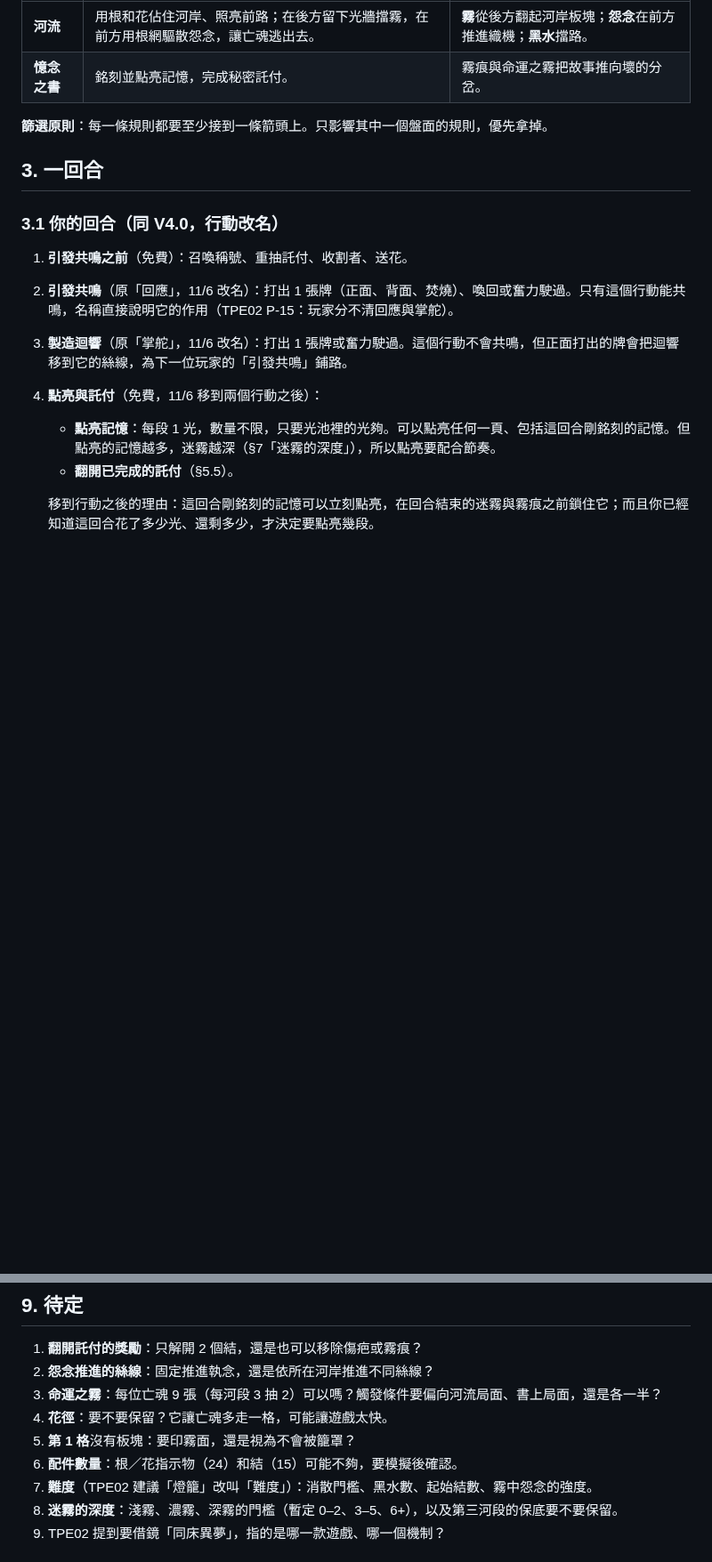
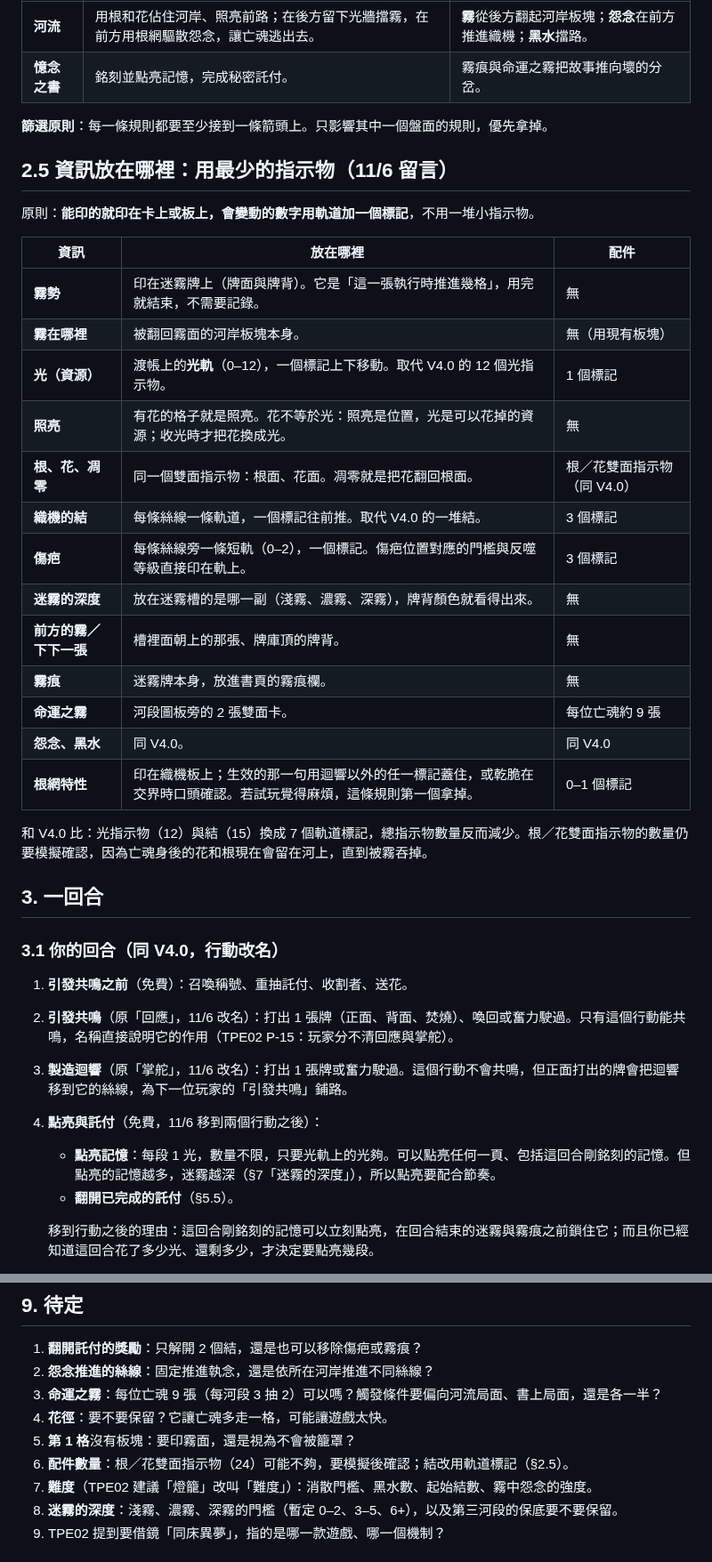
Before and after one commit to Ralph-Liu-Hub/Boardgame-Netherbloom, a Markdown page: docs/design/V5-proposal.zh-TW.md, 2 parts joined by grey strips. Shown at 89% size. GitHub-like rendering; blank space fills up the shorter version.

Commit message:
Add an information and components section to the V5 proposal
Co-Authored-By: Claude Opus 5.5 <noreply@anthropic.com>
Claude-Session: https://claude.ai/code/session_016kXWEDCMPSTqoYEjYYtRzv

```diff
--- a/docs/design/V5-proposal.zh-TW.md
+++ b/docs/design/V5-proposal.zh-TW.md
@@ -40,6 +40,28 @@ flowchart LR
 
 **篩選原則**：每一條規則都要至少接到一條箭頭上。只影響其中一個盤面的規則，優先拿掉。
 
+## 2.5 資訊放在哪裡：用最少的指示物（11/6 留言）
+
+原則：**能印的就印在卡上或板上，會變動的數字用軌道加一個標記**，不用一堆小指示物。
+
+| 資訊 | 放在哪裡 | 配件 |
+|---|---|---|
+| **霧勢** | 印在迷霧牌上（牌面與牌背）。它是「這一張執行時推進幾格」，用完就結束，不需要記錄。 | 無 |
+| **霧在哪裡** | 被翻回霧面的河岸板塊本身。 | 無（用現有板塊） |
+| **光（資源）** | 渡帳上的**光軌**（0–12），一個標記上下移動。取代 V4.0 的 12 個光指示物。 | 1 個標記 |
+| **照亮** | 有花的格子就是照亮。花不等於光：照亮是位置，光是可以花掉的資源；收光時才把花換成光。 | 無 |
+| **根、花、凋零** | 同一個雙面指示物：根面、花面。凋零就是把花翻回根面。 | 根／花雙面指示物（同 V4.0） |
+| **織機的結** | 每條絲線一條軌道，一個標記往前推。取代 V4.0 的一堆結。 | 3 個標記 |
+| **傷疤** | 每條絲線旁一條短軌（0–2），一個標記。傷疤位置對應的門檻與反噬等級直接印在軌上。 | 3 個標記 |
+| **迷霧的深度** | 放在迷霧槽的是哪一副（淺霧、濃霧、深霧），牌背顏色就看得出來。 | 無 |
+| **前方的霧／下下一張** | 槽裡面朝上的那張、牌庫頂的牌背。 | 無 |
+| **霧痕** | 迷霧牌本身，放進書頁的霧痕欄。 | 無 |
+| **命運之霧** | 河段圖板旁的 2 張雙面卡。 | 每位亡魂約 9 張 |
+| **怨念、黑水** | 同 V4.0。 | 同 V4.0 |
+| **根網特性** | 印在織機板上；生效的那一句用迴響以外的任一標記蓋住，或乾脆在交界時口頭確認。若試玩覺得麻煩，這條規則第一個拿掉。 | 0–1 個標記 |
+
+和 V4.0 比：光指示物（12）與結（15）換成 7 個軌道標記，總指示物數量反而減少。根／花雙面指示物的數量仍要模擬確認，因為亡魂身後的花和根現在會留在河上，直到被霧吞掉。
+
 ## 3. 一回合
 
 ### 3.1 你的回合（同 V4.0，行動改名）
@@ -48,7 +70,7 @@ flowchart LR
 2. **引發共鳴**（原「回應」，11/6 改名）：打出 1 張牌（正面、背面、焚燒）、喚回或奮力駛過。只有這個行動能共鳴，名稱直接說明它的作用（TPE02 P-15：玩家分不清回應與掌舵）。
 3. **製造迴響**（原「掌舵」，11/6 改名）：打出 1 張牌或奮力駛過。這個行動不會共鳴，但正面打出的牌會把迴響移到它的絲線，為下一位玩家的「引發共鳴」鋪路。
 4. **點亮與託付**（免費，11/6 移到兩個行動之後）：
-   - **點亮記憶**：每段 1 光，數量不限，只要光池裡的光夠。可以點亮任何一頁、包括這回合剛銘刻的記憶。但點亮的記憶越多，迷霧越深（§7「迷霧的深度」），所以點亮要配合節奏。
+   - **點亮記憶**：每段 1 光，數量不限，只要光軌上的光夠。可以點亮任何一頁、包括這回合剛銘刻的記憶。但點亮的記憶越多，迷霧越深（§7「迷霧的深度」），所以點亮要配合節奏。
    - **翻開已完成的託付**（§5.5）。
 
    移到行動之後的理由：這回合剛銘刻的記憶可以立刻點亮，在回合結束的迷霧與霧痕之前鎖住它；而且你已經知道這回合花了多少光、還剩多少，才決定要點亮幾段。
@@ -302,7 +324,7 @@ V4.0 的放根、綻放、連接規則不變，再加三條：
 3. **命運之霧**：每位亡魂 9 張（每河段 3 抽 2）可以嗎？觸發條件要偏向河流局面、書上局面，還是各一半？
 4. **花徑**：要不要保留？它讓亡魂多走一格，可能讓遊戲太快。
 5. **第 1 格**沒有板塊：要印霧面，還是視為不會被籠罩？
-6. **配件數量**：根／花指示物（24）和結（15）可能不夠，要模擬後確認。
+6. **配件數量**：根／花雙面指示物（24）可能不夠，要模擬後確認；結改用軌道標記（§2.5）。
 7. **難度**（TPE02 建議「燈籠」改叫「難度」）：消散門檻、黑水數、起始結數、霧中怨念的強度。
 8. **迷霧的深度**：淺霧、濃霧、深霧的門檻（暫定 0–2、3–5、6+），以及第三河段的保底要不要保留。
 9. TPE02 提到要借鏡「同床異夢」，指的是哪一款遊戲、哪一個機制？
```
